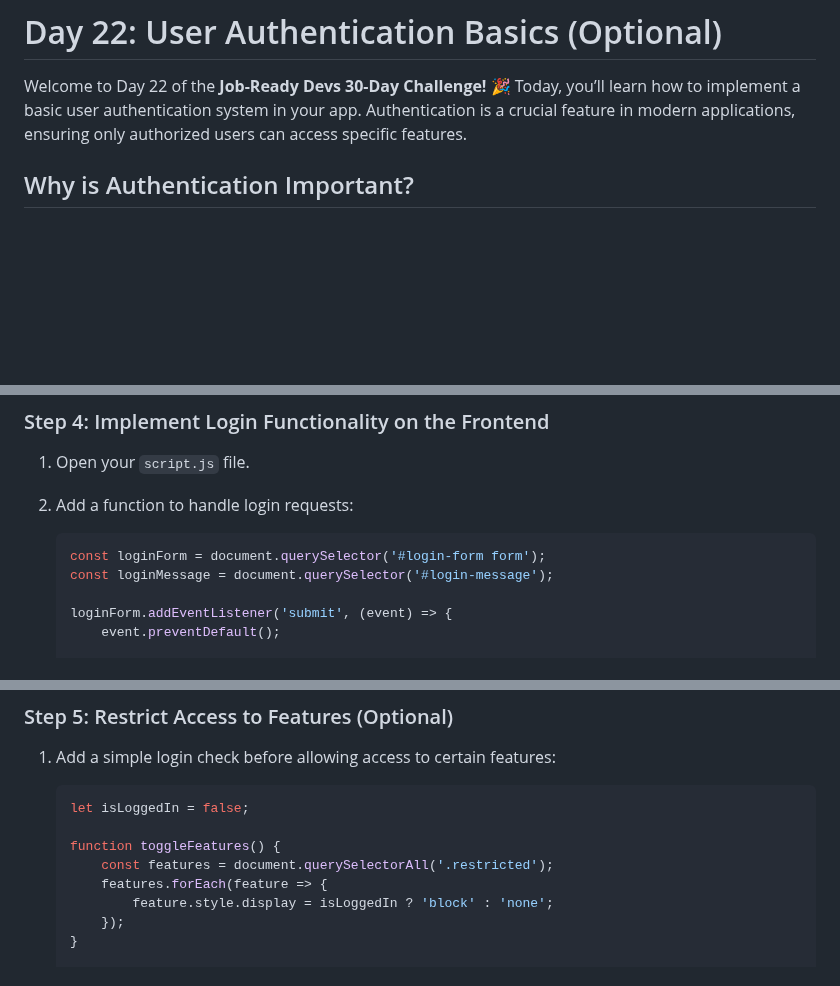
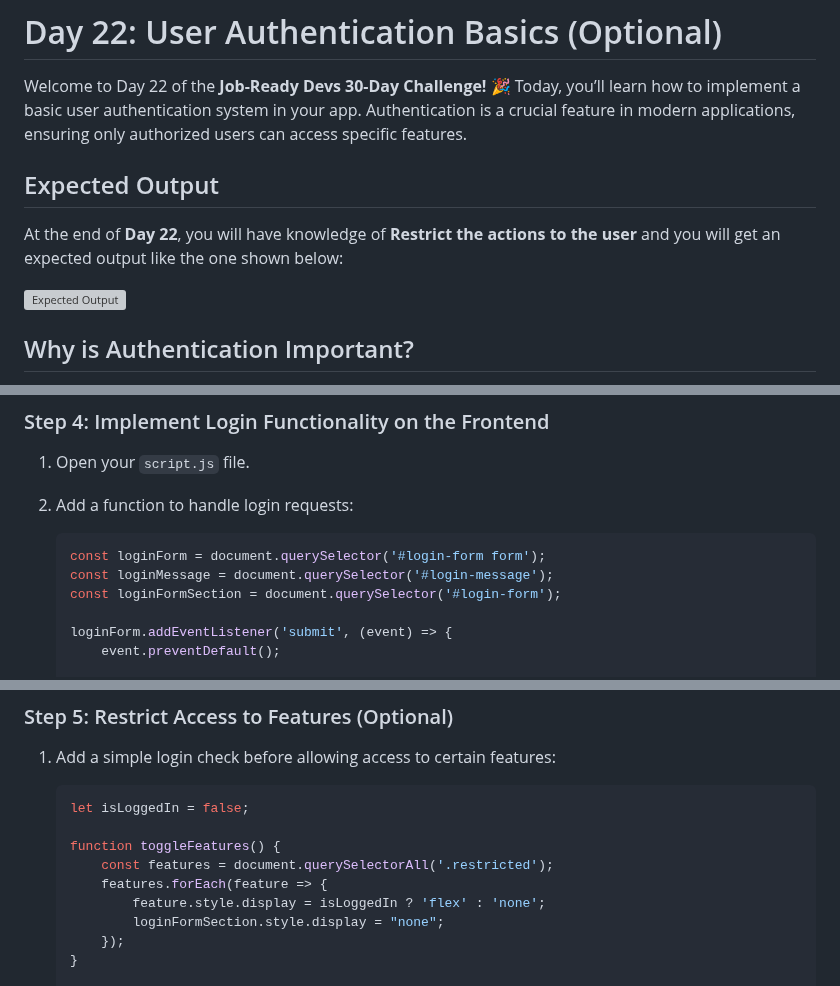
Before and after one commit to Teckas-Technologies/jobreadydevs-30days-challenge, a Markdown page: Readme.md, 3 parts joined by grey strips. Rendered like a GitHub page; blank space fills up the shorter version; grey boxes are pictures that could not be loaded.

````diff
--- a/Readme.md
+++ b/Readme.md
@@ -1,6 +1,11 @@
 # Day 22: User Authentication Basics (Optional)
 
 Welcome to Day 22 of the **Job-Ready Devs 30-Day Challenge!** 🎉 Today, you’ll learn how to implement a basic user authentication system in your app. Authentication is a crucial feature in modern applications, ensuring only authorized users can access specific features.
+
+## Expected Output
+At the end of **Day 22**, you will have knowledge of **Restrict the actions to the user** and you will get an expected output like the one shown below:
+
+![Expected Output](https://gfxvsstorage.blob.core.windows.net/gfxvscontainer/Day22.png)
 
 ## Why is Authentication Important?
 1. **Security**: Prevents unauthorized access to sensitive data or features.
@@ -80,6 +174,7 @@ Even though today's task is optional, it's a valuable learning experience and an
     ```javascript
     const loginForm = document.querySelector('#login-form form');
     const loginMessage = document.querySelector('#login-message');
+    const loginFormSection = document.querySelector('#login-form');
 
     loginForm.addEventListener('submit', (event) => {
         event.preventDefault();
@@ -124,7 +219,8 @@ Even though today's task is optional, it's a valuable learning experience and an
     function toggleFeatures() {
         const features = document.querySelectorAll('.restricted');
         features.forEach(feature => {
-            feature.style.display = isLoggedIn ? 'block' : 'none';
+            feature.style.display = isLoggedIn ? 'flex' : 'none';
+            loginFormSection.style.display = "none";
         });
     }
 
````
Also changed, not shown: other parts of Readme.md (+98 -9 lines).
